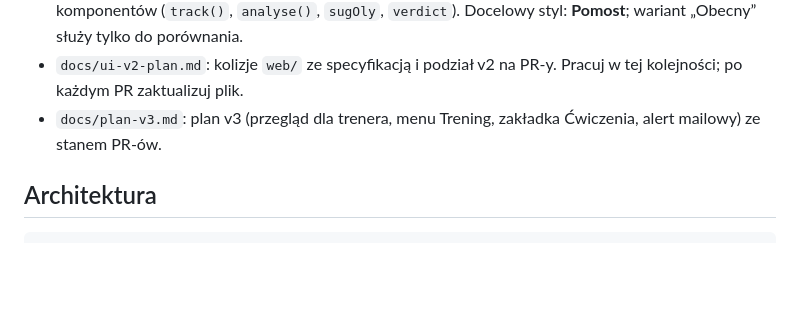
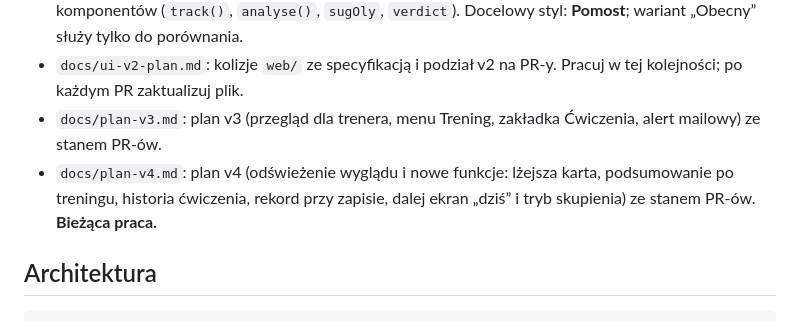
Before and after one commit to likegreekgod/trening, a Markdown page: CLAUDE.md, the part around the change. Drawn GitHub-style; blank space fills up the shorter version.

Commit message:
Plan v4: odświeżenie wyglądu i nowe funkcje (dokument startowy)
Co-Authored-By: Claude Fable 5.2 <noreply@anthropic.com>
Claude-Session: https://claude.ai/code/session_014YaDPfRy82SP3zMWSLASdx

```diff
--- a/CLAUDE.md
+++ b/CLAUDE.md
@@ -12,6 +12,7 @@ Rozmawiaj z Damianem po polsku, zwięźle. Interfejs aplikacji jest po polsku.
 - `docs/ui-v2-prototyp.html`: prototyp v2 na danych przykładowych, wzorzec wyglądu i kod komponentów (`track()`, `analyse()`, `sugOly`, `verdict`). Docelowy styl: **Pomost**; wariant „Obecny” służy tylko do porównania.
 - `docs/ui-v2-plan.md`: kolizje `web/` ze specyfikacją i podział v2 na PR-y. Pracuj w tej kolejności; po każdym PR zaktualizuj plik.
 - `docs/plan-v3.md`: plan v3 (przegląd dla trenera, menu Trening, zakładka Ćwiczenia, alert mailowy) ze stanem PR-ów.
+- `docs/plan-v4.md`: plan v4 (odświeżenie wyglądu i nowe funkcje: lżejsza karta, podsumowanie po treningu, historia ćwiczenia, rekord przy zapisie, dalej ekran „dziś” i tryb skupienia) ze stanem PR-ów. **Bieżąca praca.**
 
 ## Architektura
 
```
Also changed, not shown: docs/plan-v4.md (added, +110 -0 lines), docs/stan.md (+2 -2 lines).
